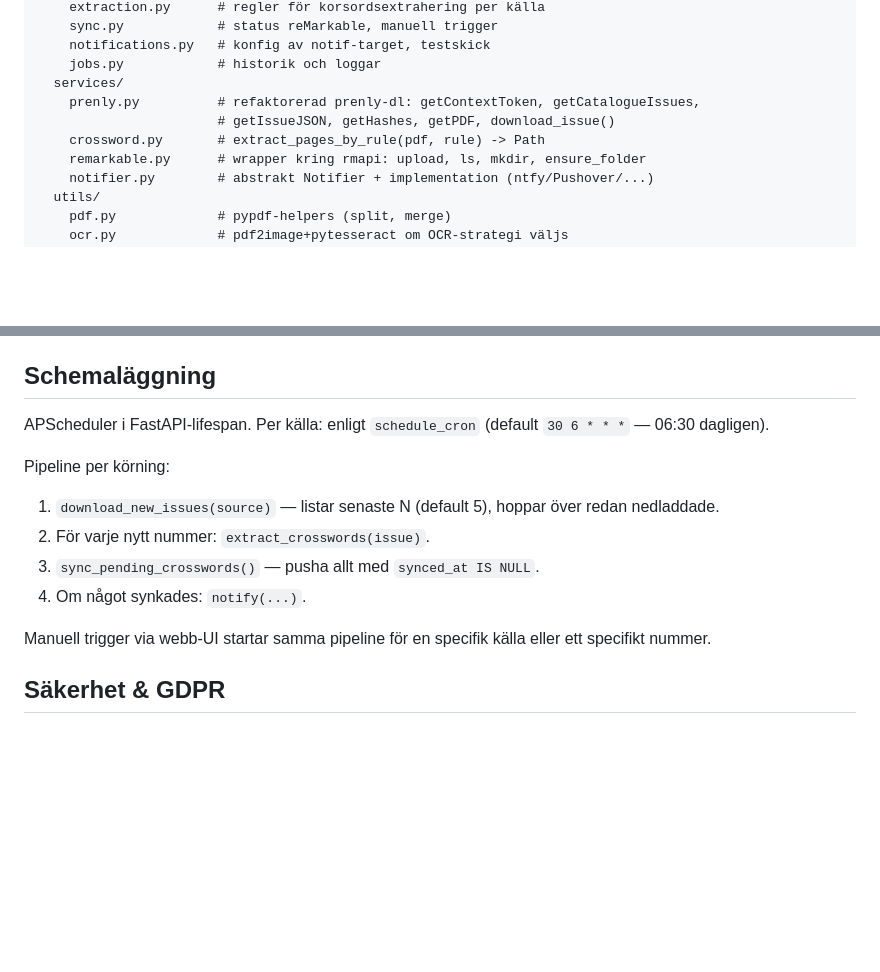
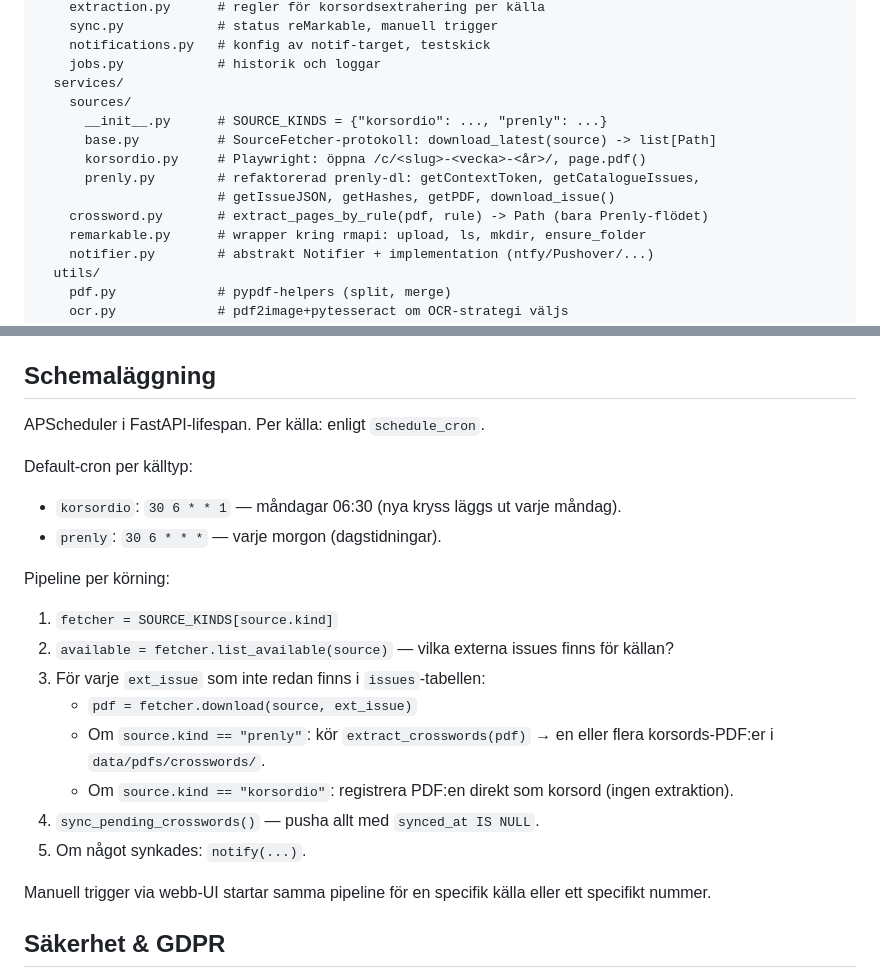
Before and after one commit to Armandur/remarkablecrosswords, a Markdown page: PLAN.md, 2 parts joined by grey strips. Drawn GitHub-style; blank space fills up the shorter version.

```diff
--- a/PLAN.md
+++ b/PLAN.md
@@ -71,9 +89,13 @@ app/
     notifications.py   # konfig av notif-target, testskick
     jobs.py            # historik och loggar
   services/
-    prenly.py          # refaktorerad prenly-dl: getContextToken, getCatalogueIssues,
+    sources/
+      __init__.py      # SOURCE_KINDS = {"korsordio": ..., "prenly": ...}
+      base.py          # SourceFetcher-protokoll: download_latest(source) -> list[Path]
+      korsordio.py     # Playwright: öppna /c/<slug>-<vecka>-<år>/, page.pdf()
+      prenly.py        # refaktorerad prenly-dl: getContextToken, getCatalogueIssues,
                        # getIssueJSON, getHashes, getPDF, download_issue()
-    crossword.py       # extract_pages_by_rule(pdf, rule) -> Path
+    crossword.py       # extract_pages_by_rule(pdf, rule) -> Path (bara Prenly-flödet)
     remarkable.py      # wrapper kring rmapi: upload, ls, mkdir, ensure_folder
     notifier.py        # abstrakt Notifier + implementation (ntfy/Pushover/...)
   utils/
@@ -222,15 +281,25 @@ Sidor:
 
 ## Schemaläggning
 
-APScheduler i FastAPI-lifespan. Per källa: enligt `schedule_cron`
-(default `30 6 * * *` — 06:30 dagligen).
+APScheduler i FastAPI-lifespan. Per källa: enligt `schedule_cron`.
+
+Default-cron per källtyp:
+- `korsordio`: `30 6 * * 1` — måndagar 06:30 (nya kryss läggs ut
+  varje måndag).
+- `prenly`: `30 6 * * *` — varje morgon (dagstidningar).
 
 Pipeline per körning:
-1. `download_new_issues(source)` — listar senaste N (default 5),
-   hoppar över redan nedladdade.
-2. För varje nytt nummer: `extract_crosswords(issue)`.
-3. `sync_pending_crosswords()` — pusha allt med `synced_at IS NULL`.
-4. Om något synkades: `notify(...)`.
+1. `fetcher = SOURCE_KINDS[source.kind]`
+2. `available = fetcher.list_available(source)` — vilka externa
+   issues finns för källan?
+3. För varje `ext_issue` som inte redan finns i `issues`-tabellen:
+   - `pdf = fetcher.download(source, ext_issue)`
+   - Om `source.kind == "prenly"`: kör `extract_crosswords(pdf)` →
+     en eller flera korsords-PDF:er i `data/pdfs/crosswords/`.
+   - Om `source.kind == "korsordio"`: registrera PDF:en direkt som
+     korsord (ingen extraktion).
+4. `sync_pending_crosswords()` — pusha allt med `synced_at IS NULL`.
+5. Om något synkades: `notify(...)`.
 
 Manuell trigger via webb-UI startar samma pipeline för en specifik källa
 eller ett specifikt nummer.
```
Also changed, not shown: other parts of PLAN.md (+119 -31 lines).
